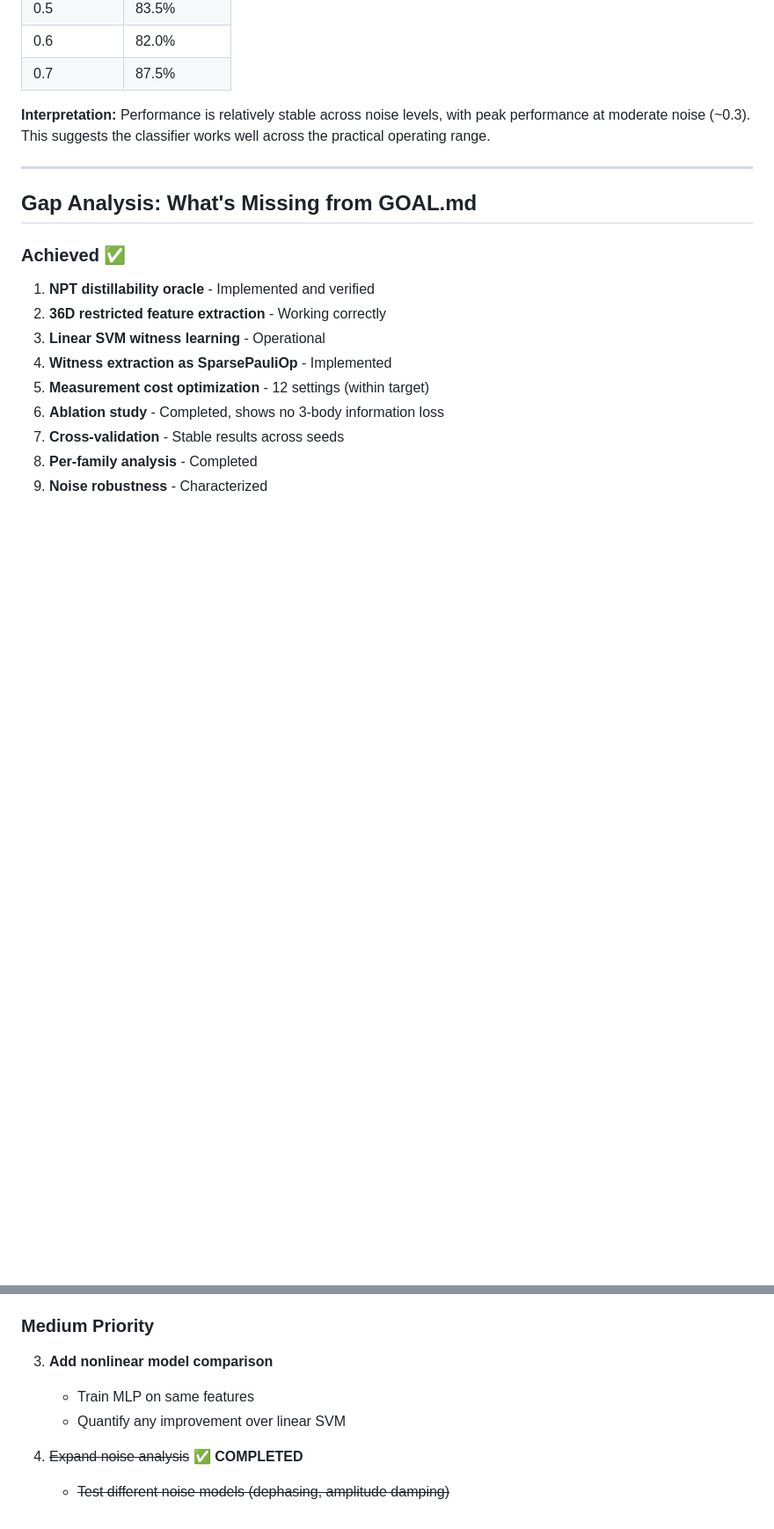
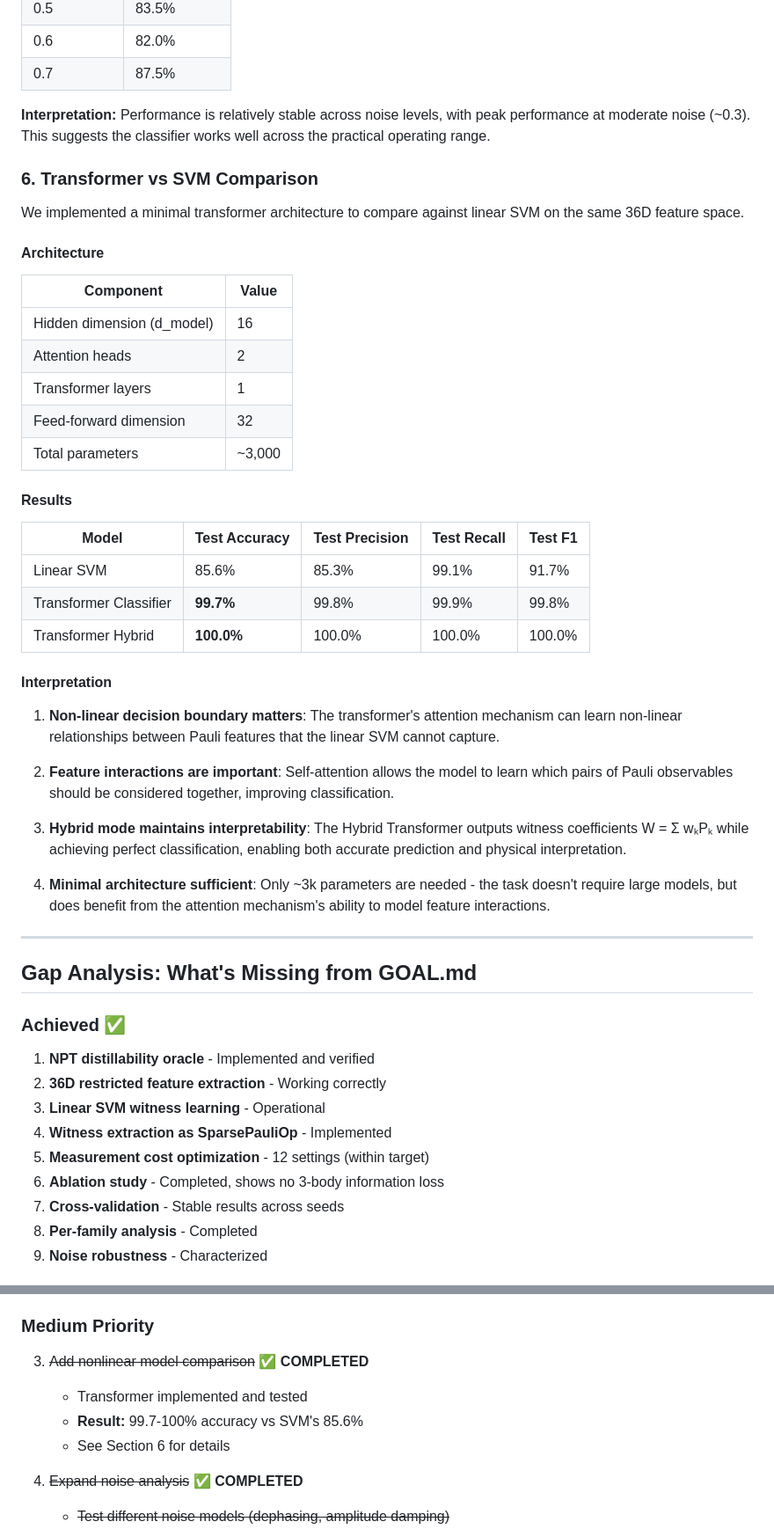
Before and after one commit to 2Shabby/ML_QML_Witness_Generation_Latest, a Markdown page: INITIAL_FINDINGS.md, 2 parts joined by grey strips. Shown at 88% size. Drawn GitHub-style; blank space fills up the shorter version.

```diff
--- a/INITIAL_FINDINGS.md
+++ b/INITIAL_FINDINGS.md
@@ -101,6 +111,38 @@ The experimental results provide strong evidence that 36D restricted (1+2 body P
 
 **Interpretation:** Performance is relatively stable across noise levels, with peak performance at moderate noise (~0.3). This suggests the classifier works well across the practical operating range.
 
+### 6. Transformer vs SVM Comparison
+
+We implemented a minimal transformer architecture to compare against linear SVM on the same 36D feature space.
+
+#### Architecture
+
+| Component | Value |
+|-----------|-------|
+| Hidden dimension (d_model) | 16 |
+| Attention heads | 2 |
+| Transformer layers | 1 |
+| Feed-forward dimension | 32 |
+| Total parameters | ~3,000 |
+
+#### Results
+
+| Model | Test Accuracy | Test Precision | Test Recall | Test F1 |
+|-------|---------------|----------------|-------------|---------|
+| Linear SVM | 85.6% | 85.3% | 99.1% | 91.7% |
+| Transformer Classifier | **99.7%** | 99.8% | 99.9% | 99.8% |
+| Transformer Hybrid | **100.0%** | 100.0% | 100.0% | 100.0% |
+
+#### Interpretation
+
+1. **Non-linear decision boundary matters**: The transformer's attention mechanism can learn non-linear relationships between Pauli features that the linear SVM cannot capture.
+
+2. **Feature interactions are important**: Self-attention allows the model to learn which pairs of Pauli observables should be considered together, improving classification.
+
+3. **Hybrid mode maintains interpretability**: The Hybrid Transformer outputs witness coefficients W = Σ wₖPₖ while achieving perfect classification, enabling both accurate prediction and physical interpretation.
+
+4. **Minimal architecture sufficient**: Only ~3k parameters are needed - the task doesn't require large models, but does benefit from the attention mechanism's ability to model feature interactions.
+
 ---
 
 ## Gap Analysis: What's Missing from GOAL.md
@@ -237,9 +286,10 @@ After systematic investigation of:
 
 ### Medium Priority
 
-3. **Add nonlinear model comparison**
-   - Train MLP on same features
-   - Quantify any improvement over linear SVM
+3. ~~Add nonlinear model comparison~~ ✅ **COMPLETED**
+   - Transformer implemented and tested
+   - **Result:** 99.7-100% accuracy vs SVM's 85.6%
+   - See Section 6 for details
 
 4. ~~Expand noise analysis~~ ✅ **COMPLETED**
    - ~~Test different noise models (dephasing, amplitude damping)~~
```
Also changed, not shown: other parts of INITIAL_FINDINGS.md (+57 -9 lines).
